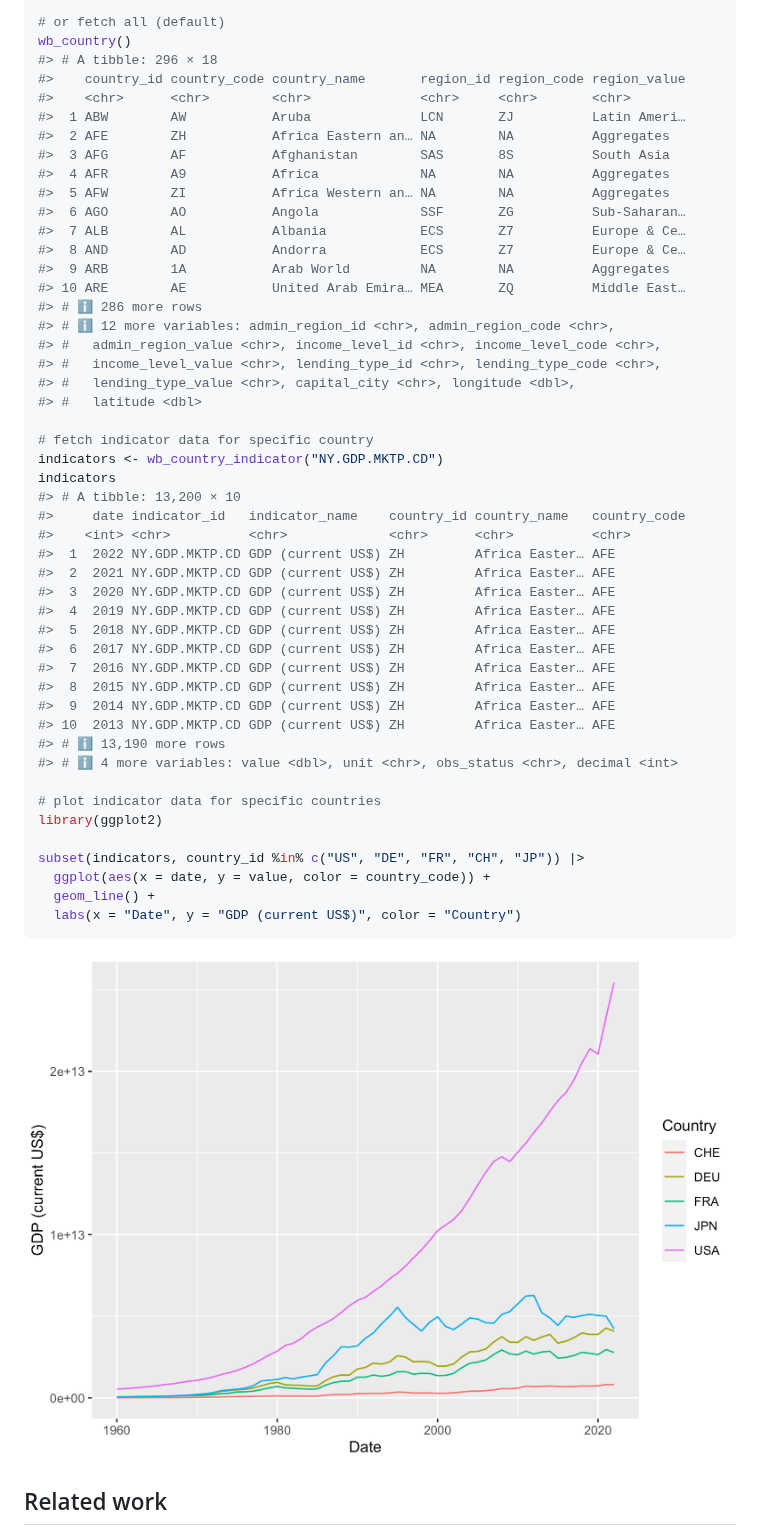
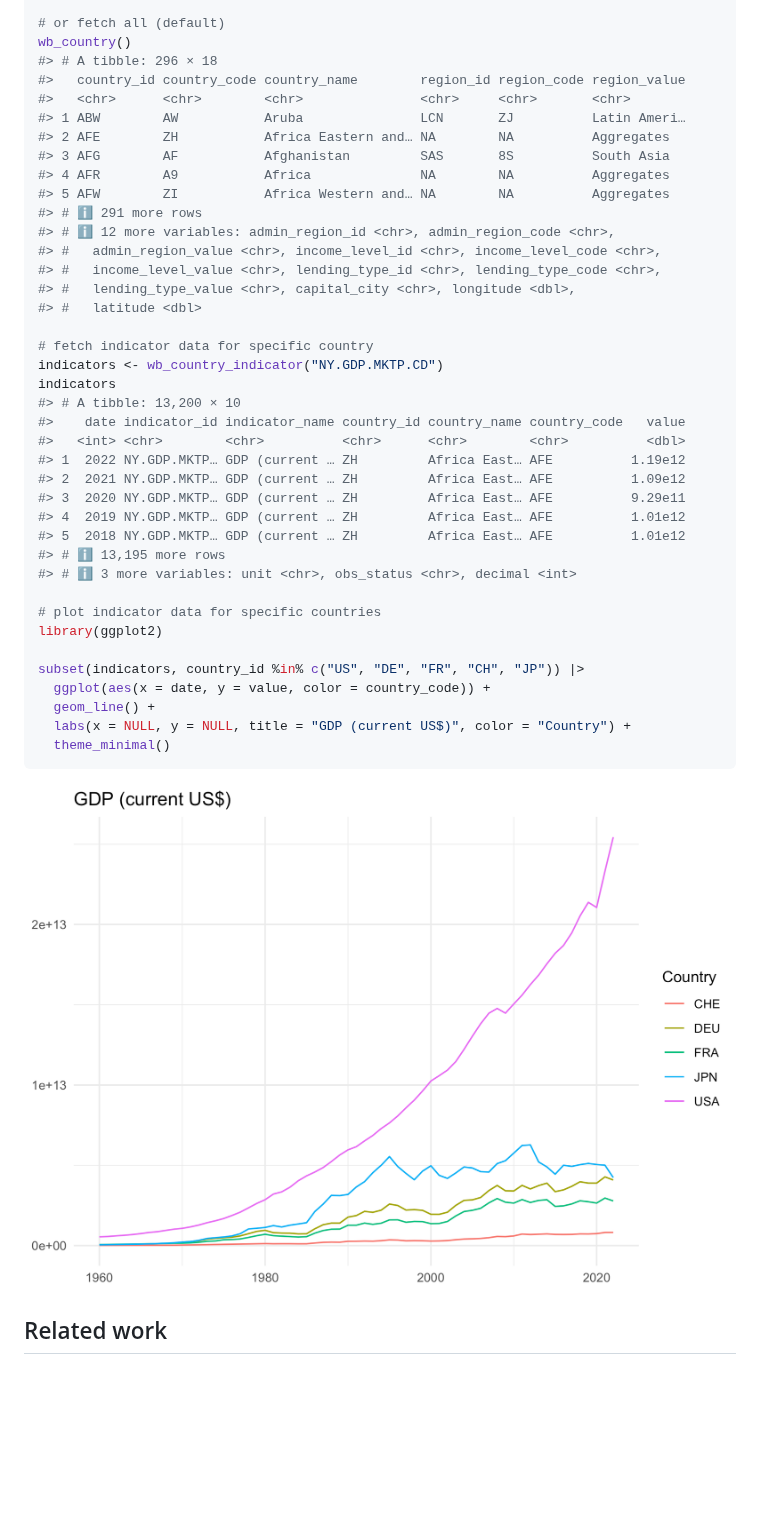
Before and after one commit to m-muecke/worldbank, a Markdown page: README.md, the part around the change. GitHub-like rendering; pictures changed too: man/figures/README-demo-1.png; blank space fills up the shorter version.

Commit message:
docs: clean-up readme

````diff
--- a/README.md
+++ b/README.md
@@ -84,19 +84,14 @@ wb_country(c("US", "DE"))
 # or fetch all (default)
 wb_country()
 #> # A tibble: 296 × 18
-#>    country_id country_code country_name       region_id region_code region_value
-#>    <chr>      <chr>        <chr>              <chr>     <chr>       <chr>
-#>  1 ABW        AW           Aruba              LCN       ZJ          Latin Ameri…
-#>  2 AFE        ZH           Africa Eastern an… NA        NA          Aggregates
-#>  3 AFG        AF           Afghanistan        SAS       8S          South Asia
-#>  4 AFR        A9           Africa             NA        NA          Aggregates
-#>  5 AFW        ZI           Africa Western an… NA        NA          Aggregates
-#>  6 AGO        AO           Angola             SSF       ZG          Sub-Saharan…
-#>  7 ALB        AL           Albania            ECS       Z7          Europe & Ce…
-#>  8 AND        AD           Andorra            ECS       Z7          Europe & Ce…
-#>  9 ARB        1A           Arab World         NA        NA          Aggregates
-#> 10 ARE        AE           United Arab Emira… MEA       ZQ          Middle East…
-#> # ℹ 286 more rows
+#>   country_id country_code country_name        region_id region_code region_value
+#>   <chr>      <chr>        <chr>               <chr>     <chr>       <chr>
+#> 1 ABW        AW           Aruba               LCN       ZJ          Latin Ameri…
+#> 2 AFE        ZH           Africa Eastern and… NA        NA          Aggregates
+#> 3 AFG        AF           Afghanistan         SAS       8S          South Asia
+#> 4 AFR        A9           Africa              NA        NA          Aggregates
+#> 5 AFW        ZI           Africa Western and… NA        NA          Aggregates
+#> # ℹ 291 more rows
 #> # ℹ 12 more variables: admin_region_id <chr>, admin_region_code <chr>,
 #> #   admin_region_value <chr>, income_level_id <chr>, income_level_code <chr>,
 #> #   income_level_value <chr>, lending_type_id <chr>, lending_type_code <chr>,
@@ -107,20 +102,15 @@ wb_country()
 indicators <- wb_country_indicator("NY.GDP.MKTP.CD")
 indicators
 #> # A tibble: 13,200 × 10
-#>     date indicator_id   indicator_name    country_id country_name   country_code
-#>    <int> <chr>          <chr>             <chr>      <chr>          <chr>
-#>  1  2022 NY.GDP.MKTP.CD GDP (current US$) ZH         Africa Easter… AFE
-#>  2  2021 NY.GDP.MKTP.CD GDP (current US$) ZH         Africa Easter… AFE
-#>  3  2020 NY.GDP.MKTP.CD GDP (current US$) ZH         Africa Easter… AFE
-#>  4  2019 NY.GDP.MKTP.CD GDP (current US$) ZH         Africa Easter… AFE
-#>  5  2018 NY.GDP.MKTP.CD GDP (current US$) ZH         Africa Easter… AFE
-#>  6  2017 NY.GDP.MKTP.CD GDP (current US$) ZH         Africa Easter… AFE
-#>  7  2016 NY.GDP.MKTP.CD GDP (current US$) ZH         Africa Easter… AFE
-#>  8  2015 NY.GDP.MKTP.CD GDP (current US$) ZH         Africa Easter… AFE
-#>  9  2014 NY.GDP.MKTP.CD GDP (current US$) ZH         Africa Easter… AFE
-#> 10  2013 NY.GDP.MKTP.CD GDP (current US$) ZH         Africa Easter… AFE
-#> # ℹ 13,190 more rows
-#> # ℹ 4 more variables: value <dbl>, unit <chr>, obs_status <chr>, decimal <int>
+#>    date indicator_id indicator_name country_id country_name country_code   value
+#>   <int> <chr>        <chr>          <chr>      <chr>        <chr>          <dbl>
+#> 1  2022 NY.GDP.MKTP… GDP (current … ZH         Africa East… AFE          1.19e12
+#> 2  2021 NY.GDP.MKTP… GDP (current … ZH         Africa East… AFE          1.09e12
+#> 3  2020 NY.GDP.MKTP… GDP (current … ZH         Africa East… AFE          9.29e11
+#> 4  2019 NY.GDP.MKTP… GDP (current … ZH         Africa East… AFE          1.01e12
+#> 5  2018 NY.GDP.MKTP… GDP (current … ZH         Africa East… AFE          1.01e12
+#> # ℹ 13,195 more rows
+#> # ℹ 3 more variables: unit <chr>, obs_status <chr>, decimal <int>
 
 # plot indicator data for specific countries
 library(ggplot2)
@@ -128,7 +118,8 @@ library(ggplot2)
 subset(indicators, country_id %in% c("US", "DE", "FR", "CH", "JP")) |>
   ggplot(aes(x = date, y = value, color = country_code)) +
   geom_line() +
-  labs(x = "Date", y = "GDP (current US$)", color = "Country")
+  labs(x = NULL, y = NULL, title = "GDP (current US$)", color = "Country") +
+  theme_minimal()
 ```
 
 <img src="man/figures/README-demo-1.png" width="100%" />
````
Also changed, not shown: 1 other file.
